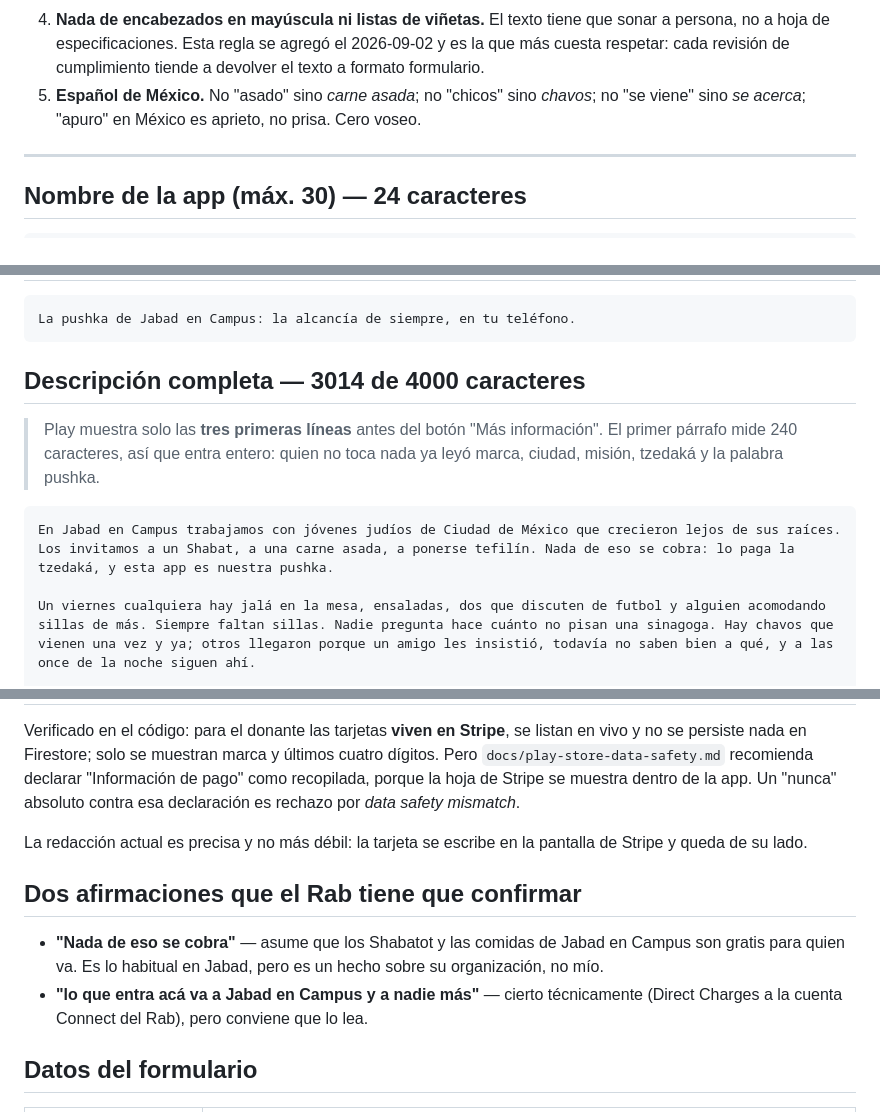
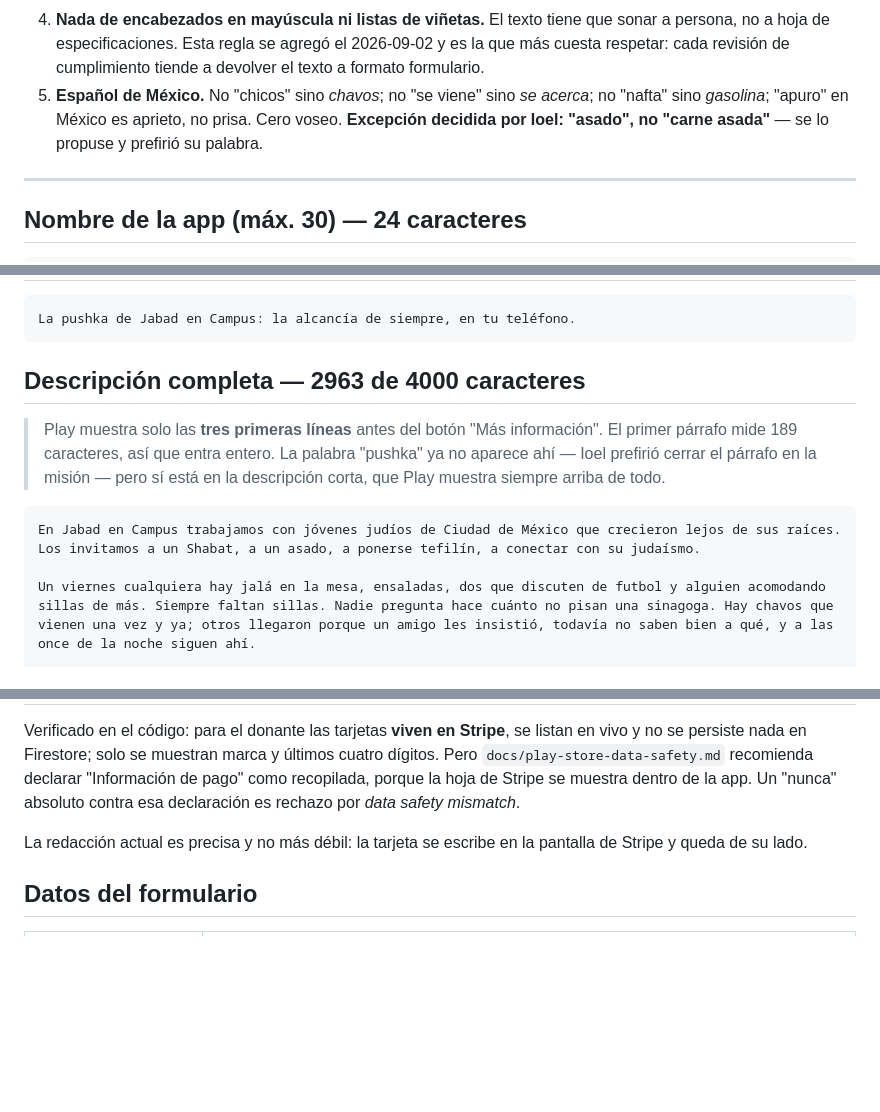
Before and after one commit to ioelkatz/pushka-app, a Markdown page: docs/play-store-listing.md, 3 parts joined by grey strips. GitHub-like rendering; blank space fills up the shorter version.

Commit message:
docs(play): texto de la ficha con los cambios de Ioel
Vuelve "asado" en lugar de "carne asada" y se va "nada de eso se cobra: lo
paga la tzedaka, y esta app es nuestra pushka". El primer parrafo ahora
cierra en la mision: "a conectar con su judaismo".

Consecuencia a tener presente: la palabra "pushka" ya no aparece arriba del
corte de Google, aparece recien en el caracter 533. No es grave porque la
descripcion corta --que Play muestra siempre, arriba de la descripcion-- si
dice "La pushka de Jabad en Campus".

La regla de mexicanismos queda con una excepcion explicita: "asado" es
decision de Ioel, no un error a corregir. Sigue valiendo chavos, se acerca,
gasolina.

Co-Authored-By: Claude Opus 5 <noreply@anthropic.com>

````diff
--- a/docs/play-store-listing.md
+++ b/docs/play-store-listing.md
@@ -13,9 +13,10 @@ La misión que define este texto está en la memoria del proyecto
    que sonar a persona, no a hoja de especificaciones. Esta regla se agregó el
    2026-09-02 y es la que más cuesta respetar: cada revisión de cumplimiento
    tiende a devolver el texto a formato formulario.
-5. **Español de México.** No "asado" sino *carne asada*; no "chicos" sino
-   *chavos*; no "se viene" sino *se acerca*; "apuro" en México es aprieto, no
-   prisa. Cero voseo.
+5. **Español de México.** No "chicos" sino *chavos*; no "se viene" sino *se
+   acerca*; no "nafta" sino *gasolina*; "apuro" en México es aprieto, no prisa.
+   Cero voseo. **Excepción decidida por Ioel: "asado", no "carne asada"** —
+   se lo propuse y prefirió su palabra.
 
 ---
 
@@ -38,15 +39,16 @@ pegar desde WhatsApp el "—" se convierte en dos guiones.
 La pushka de Jabad en Campus: la alcancía de siempre, en tu teléfono.
 ```
 
-## Descripción completa — 3014 de 4000 caracteres
+## Descripción completa — 2963 de 4000 caracteres
 
 > Play muestra solo las **tres primeras líneas** antes del botón "Más
-> información". El primer párrafo mide 240 caracteres, así que entra entero:
-> quien no toca nada ya leyó marca, ciudad, misión, tzedaká y la palabra
-> pushka.
+> información". El primer párrafo mide 189 caracteres, así que entra entero.
+> La palabra "pushka" ya no aparece ahí — Ioel prefirió cerrar el párrafo en la
+> misión — pero sí está en la descripción corta, que Play muestra siempre
+> arriba de todo.
 
 ```
-En Jabad en Campus trabajamos con jóvenes judíos de Ciudad de México que crecieron lejos de sus raíces. Los invitamos a un Shabat, a una carne asada, a ponerse tefilín. Nada de eso se cobra: lo paga la tzedaká, y esta app es nuestra pushka.
+En Jabad en Campus trabajamos con jóvenes judíos de Ciudad de México que crecieron lejos de sus raíces. Los invitamos a un Shabat, a un asado, a ponerse tefilín, a conectar con su judaísmo.
 
 Un viernes cualquiera hay jalá en la mesa, ensaladas, dos que discuten de futbol y alguien acomodando sillas de más. Siempre faltan sillas. Nadie pregunta hace cuánto no pisan una sinagoga. Hay chavos que vienen una vez y ya; otros llegaron porque un amigo les insistió, todavía no saben bien a qué, y a las once de la noche siguen ahí.
 
@@ -126,15 +128,6 @@ por *data safety mismatch*.
 La redacción actual es precisa y no más débil: la tarjeta se escribe en la
 pantalla de Stripe y queda de su lado.
 
-## Dos afirmaciones que el Rab tiene que confirmar
-
-- **"Nada de eso se cobra"** — asume que los Shabatot y las comidas de Jabad en
-  Campus son gratis para quien va. Es lo habitual en Jabad, pero es un hecho
-  sobre su organización, no mío.
-- **"lo que entra acá va a Jabad en Campus y a nadie más"** — cierto
-  técnicamente (Direct Charges a la cuenta Connect del Rab), pero conviene que
-  lo lea.
-
 ## Datos del formulario
 
 | Campo | Valor |
````
